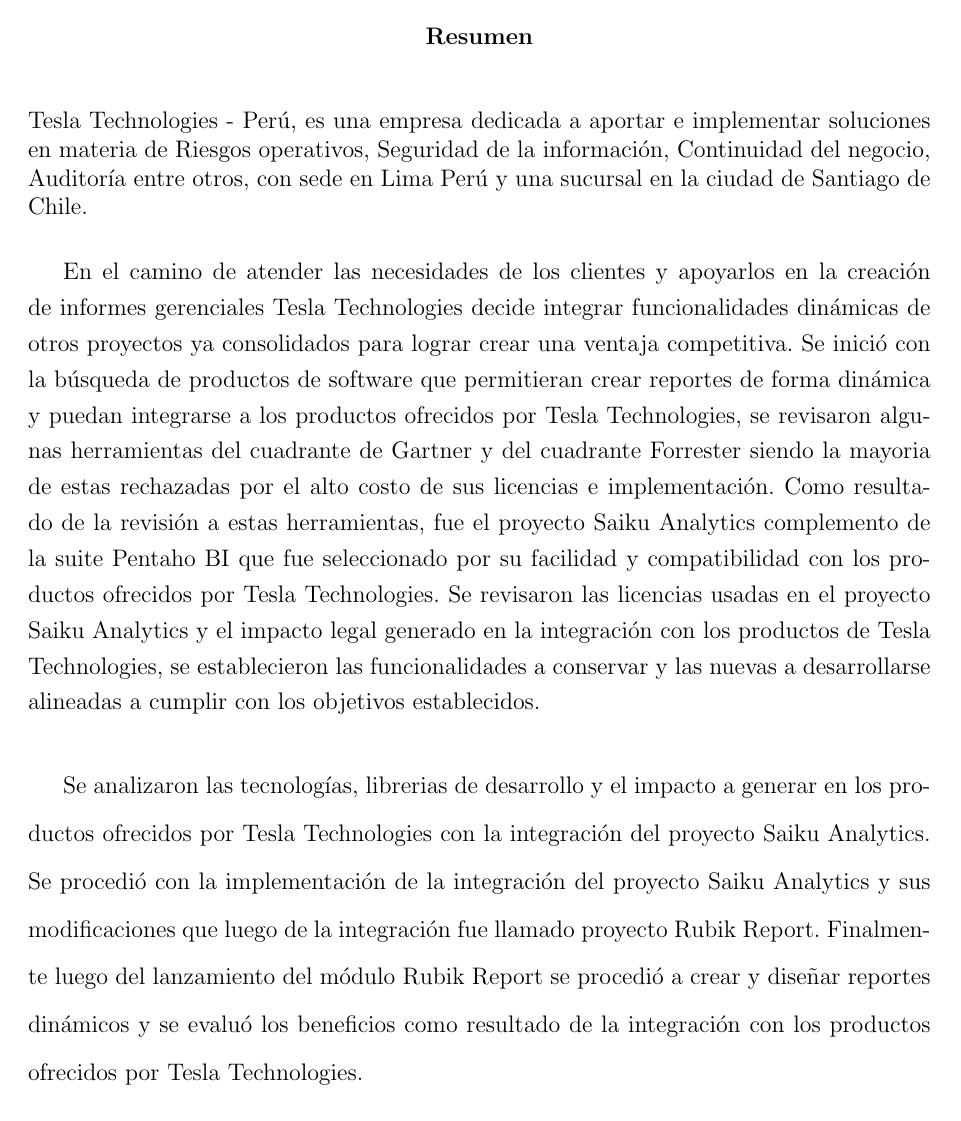
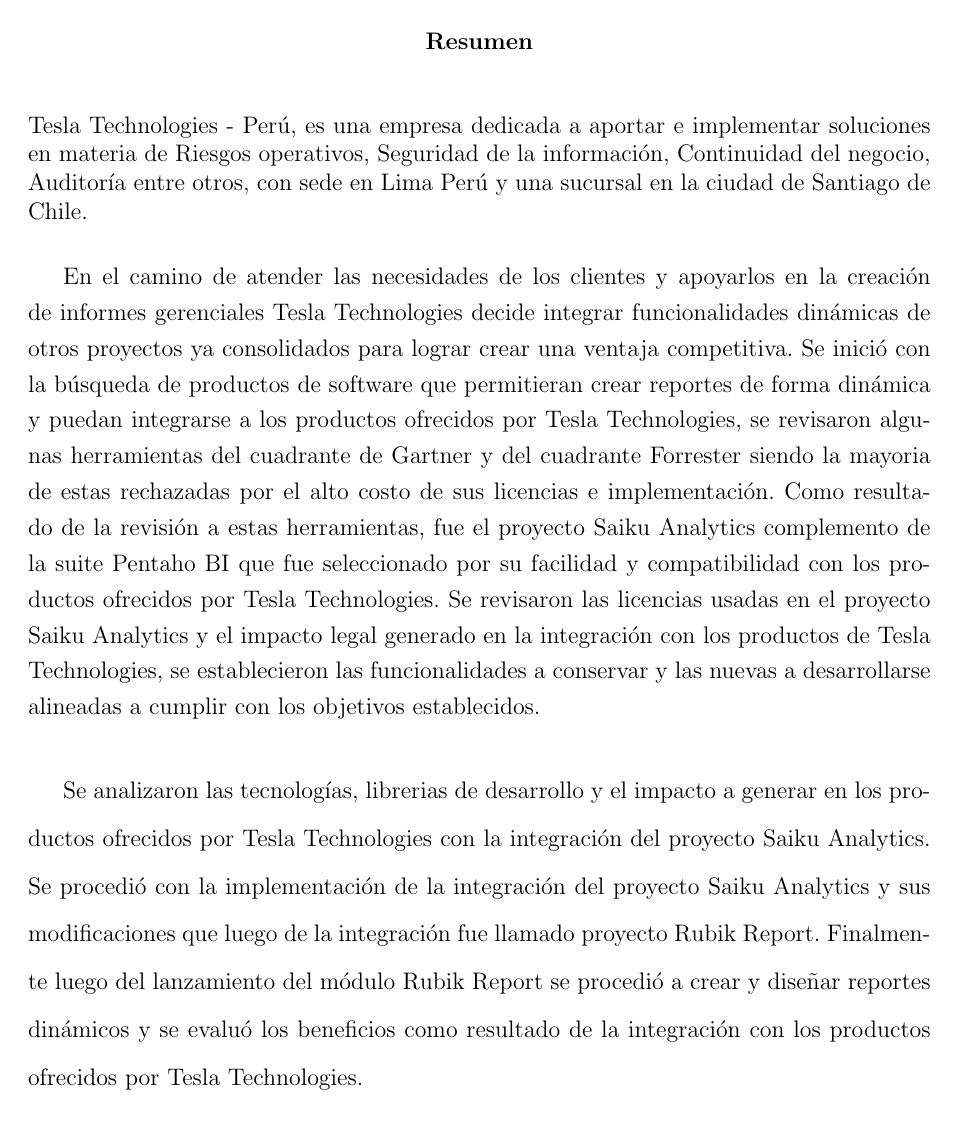
Before and after one commit to yomarhuamani/degree, a LaTeX thesis (Degree.tex): page 3 of 20. Compiled offline with pdfLaTeX.

Commit message:
txs auto checkin

```diff
--- a/Degree.tex
+++ b/Degree.tex
@@ -25,6 +25,7 @@
 	\null\vfil
 	\@beginparpenalty\@lowpenalty
 	\begin{center}%
+		\setstretch{1.25}
 		\bfseries \abstractname
 		\@endparpenalty\@M
 	\end{center}}%
```
